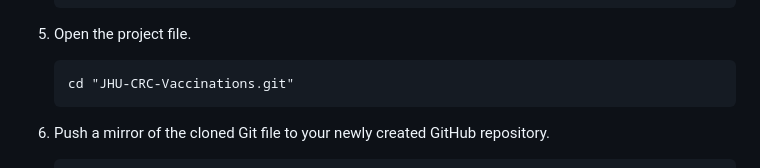
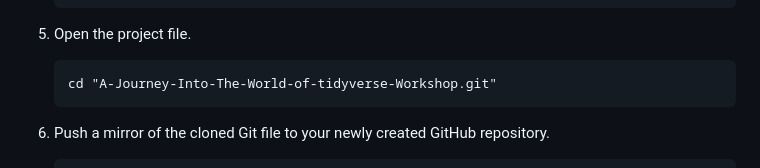
Before and after one commit to ysph-dsde/A-Journey-Into-The-World-of-tidyverse-Workshop, a Markdown page: README.md, the part around one of its changes. Drawn GitHub-style.

````diff
--- a/README.md
+++ b/README.md
@@ -80,7 +80,7 @@ These directions follow GitHub's [duplicating a repository](https://docs.github.
 
 5. Open the project file.
    ```
-   cd "JHU-CRC-Vaccinations.git"
+   cd "A-Journey-Into-The-World-of-tidyverse-Workshop.git"
    ```
 
 6. Push a mirror of the cloned Git file to your newly created GitHub repository.
````
Also changed, not shown: other parts of README.md (+1 -1 lines).
